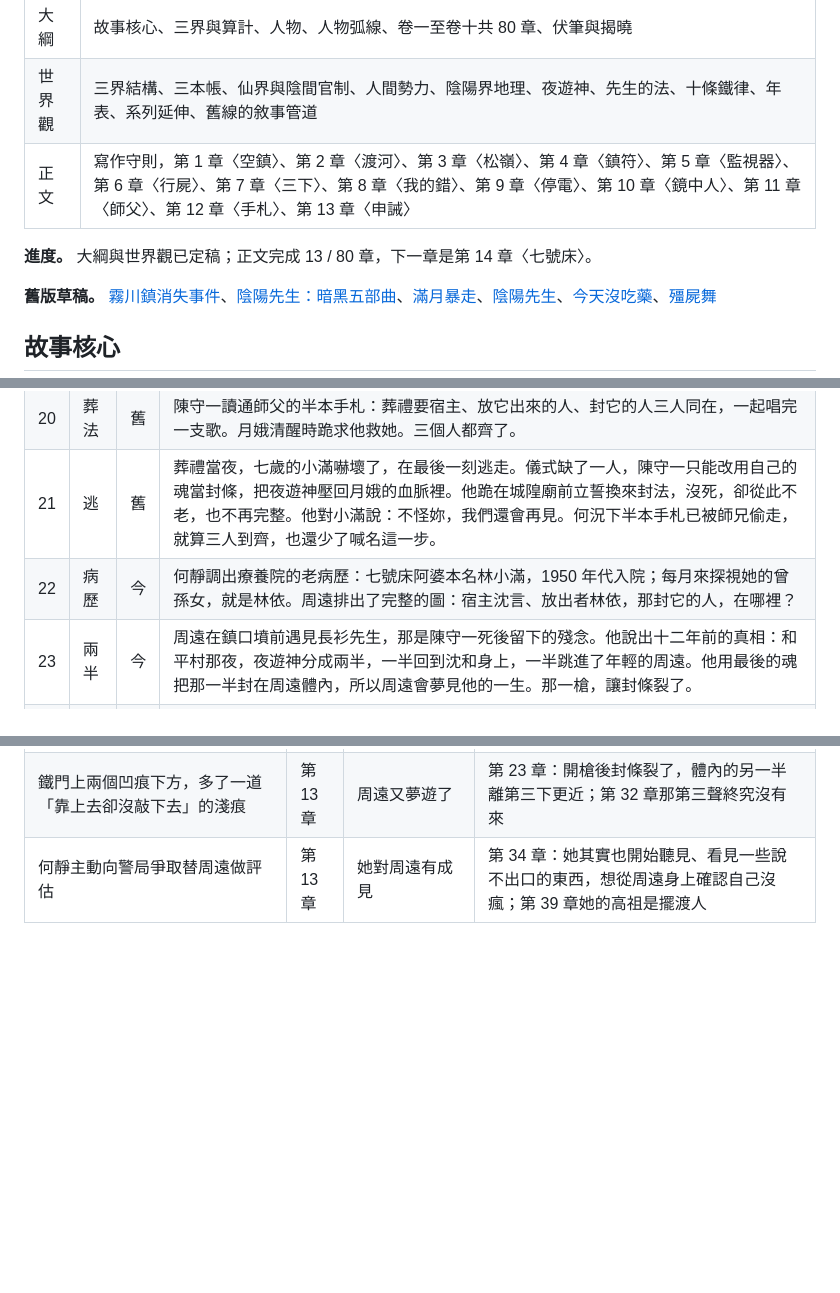
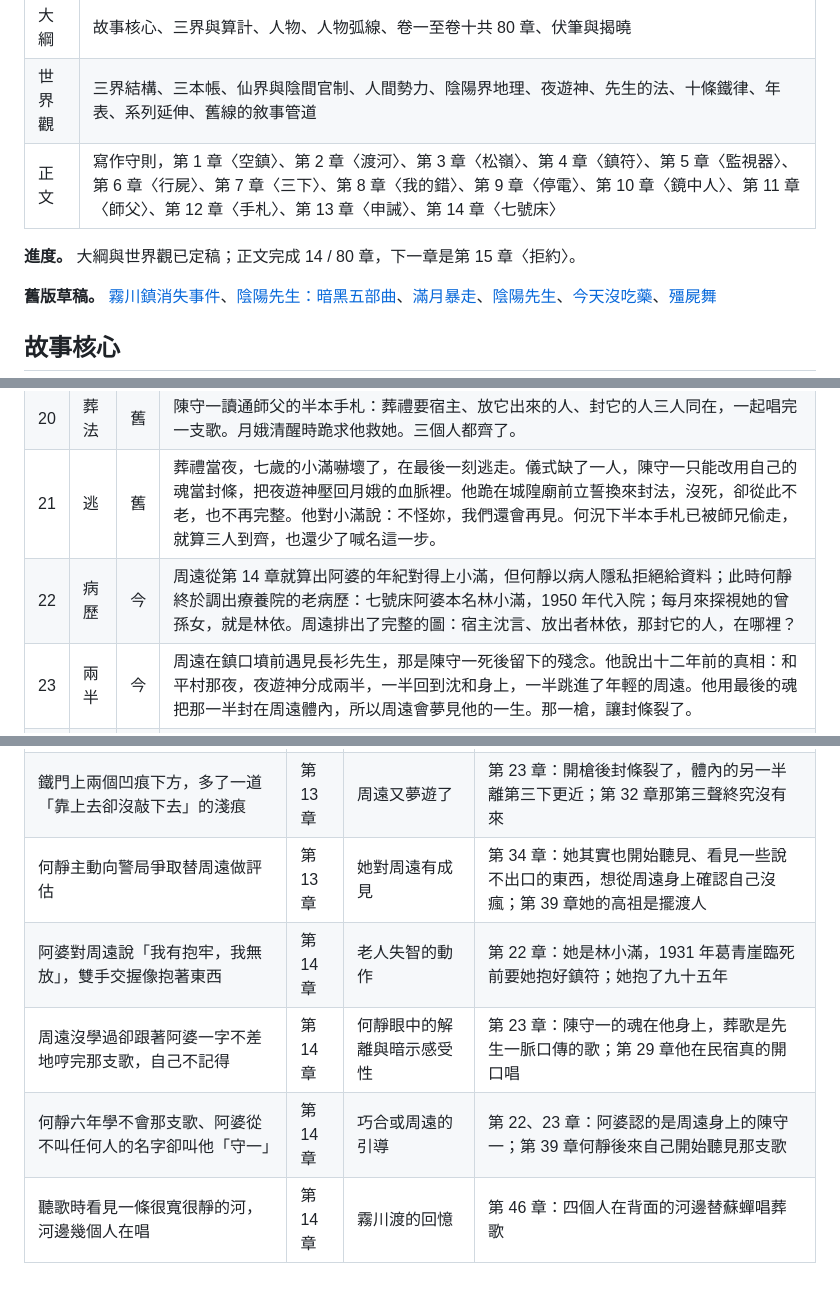
Before and after one commit to virus11456/ghost, a Markdown page: 01-大綱.md, 3 parts joined by grey strips. Rendered like a GitHub page; blank space fills up the shorter version.

```diff
--- a/01-大綱.md
+++ b/01-大綱.md
@@ -10,9 +10,9 @@ Oct 4, 2026 · @frank
 | --- | --- |
 | 大綱 | 故事核心、三界與算計、人物、人物弧線、卷一至卷十共 80 章、伏筆與揭曉 |
 | 世界觀 | 三界結構、三本帳、仙界與陰間官制、人間勢力、陰陽界地理、夜遊神、先生的法、十條鐵律、年表、系列延伸、舊線的敘事管道 |
-| 正文 | 寫作守則，第 1 章〈空鎮〉、第 2 章〈渡河〉、第 3 章〈松嶺〉、第 4 章〈鎮符〉、第 5 章〈監視器〉、第 6 章〈行屍〉、第 7 章〈三下〉、第 8 章〈我的錯〉、第 9 章〈停電〉、第 10 章〈鏡中人〉、第 11 章〈師父〉、第 12 章〈手札〉、第 13 章〈申誡〉 |
+| 正文 | 寫作守則，第 1 章〈空鎮〉、第 2 章〈渡河〉、第 3 章〈松嶺〉、第 4 章〈鎮符〉、第 5 章〈監視器〉、第 6 章〈行屍〉、第 7 章〈三下〉、第 8 章〈我的錯〉、第 9 章〈停電〉、第 10 章〈鏡中人〉、第 11 章〈師父〉、第 12 章〈手札〉、第 13 章〈申誡〉、第 14 章〈七號床〉 |
 
-**進度。** 大綱與世界觀已定稿；正文完成 13 / 80 章，下一章是第 14 章〈七號床〉。
+**進度。** 大綱與世界觀已定稿；正文完成 14 / 80 章，下一章是第 15 章〈拒約〉。
 
 **舊版草稿。** [霧川鎮消失事件](https://claude.ai/code/artifact/d3ef03a0-b0ba-49d2-9b4b-0d1e6cfbc49e)、[陰陽先生：暗黑五部曲](https://claude.ai/code/artifact/5fc26c67-fb08-4da0-8e85-9ecd8e1b872e)、[滿月暴走](https://claude.ai/code/artifact/f2c4c74f-38f9-4958-99cf-39977ec0e66a)、[陰陽先生](https://claude.ai/code/artifact/45e13aaf-4a3a-49e5-bc66-9bf9d48c9741)、[今天沒吃藥](https://claude.ai/code/artifact/1f160bf5-e03a-44cf-a5d4-dce81bee524a)、[殭屍舞](https://claude.ai/code/artifact/3a8ba7fc-6475-4be4-be6d-75ce9b119690)
 
@@ -120,7 +120,7 @@ Oct 4, 2026 · @frank
 | 19 | 廟公 | 今 | 周遠追到石崗。下棋的老人都見過那個先生，廟公卻說：陳先生十二年前就死了，屍是我收的，就葬在鎮口路邊。 |
 | 20 | 葬法 | 舊 | 陳守一讀通師父的半本手札：葬禮要宿主、放它出來的人、封它的人三人同在，一起唱完一支歌。月娥清醒時跪求他救她。三個人都齊了。 |
 | 21 | 逃 | 舊 | 葬禮當夜，七歲的小滿嚇壞了，在最後一刻逃走。儀式缺了一人，陳守一只能改用自己的魂當封條，把夜遊神壓回月娥的血脈裡。他跪在城隍廟前立誓換來封法，沒死，卻從此不老，也不再完整。他對小滿說：不怪妳，我們還會再見。何況下半本手札已被師兄偷走，就算三人到齊，也還少了喊名這一步。 |
-| 22 | 病歷 | 今 | 何靜調出療養院的老病歷：七號床阿婆本名林小滿，1950 年代入院；每月來探視她的曾孫女，就是林依。周遠排出了完整的圖：宿主沈言、放出者林依，那封它的人，在哪裡？ |
+| 22 | 病歷 | 今 | 周遠從第 14 章就算出阿婆的年紀對得上小滿，但何靜以病人隱私拒絕給資料；此時何靜終於調出療養院的老病歷：七號床阿婆本名林小滿，1950 年代入院；每月來探視她的曾孫女，就是林依。周遠排出了完整的圖：宿主沈言、放出者林依，那封它的人，在哪裡？ |
 | 23 | 兩半 | 今 | 周遠在鎮口墳前遇見長衫先生，那是陳守一死後留下的殘念。他說出十二年前的真相：和平村那夜，夜遊神分成兩半，一半回到沈和身上，一半跳進了年輕的周遠。他用最後的魂把那一半封在周遠體內，所以周遠會夢見他的一生。那一槍，讓封條裂了。 |
 | 24 | 出院 | 今 | 凌晨，守門員警雙手平舉，像在夢遊；沈言赤腳走出療養院，在大廳對著監視器說出兩個字：石崗。何靜趕到現場，在玻璃門上看見周遠的倒影，比他本人慢了半拍才轉頭。 |
 
@@ -306,3 +306,7 @@ Oct 4, 2026 · @frank
 | 307 床底的灰裡驗出溪谷才有的細河沙 | 第 13 章 | 林依從霧川帶來的 | 第 34、42 章：床底的東西從背面來；倒影鎮與霧川的河相連 |
 | 鐵門上兩個凹痕下方，多了一道「靠上去卻沒敲下去」的淺痕 | 第 13 章 | 周遠又夢遊了 | 第 23 章：開槍後封條裂了，體內的另一半離第三下更近；第 32 章那第三聲終究沒有來 |
 | 何靜主動向警局爭取替周遠做評估 | 第 13 章 | 她對周遠有成見 | 第 34 章：她其實也開始聽見、看見一些說不出口的東西，想從周遠身上確認自己沒瘋；第 39 章她的高祖是擺渡人 |
+| 阿婆對周遠說「我有抱牢，我無放」，雙手交握像抱著東西 | 第 14 章 | 老人失智的動作 | 第 22 章：她是林小滿，1931 年葛青崖臨死前要她抱好鎮符；她抱了九十五年 |
+| 周遠沒學過卻跟著阿婆一字不差地哼完那支歌，自己不記得 | 第 14 章 | 何靜眼中的解離與暗示感受性 | 第 23 章：陳守一的魂在他身上，葬歌是先生一脈口傳的歌；第 29 章他在民宿真的開口唱 |
+| 何靜六年學不會那支歌、阿婆從不叫任何人的名字卻叫他「守一」 | 第 14 章 | 巧合或周遠的引導 | 第 22、23 章：阿婆認的是周遠身上的陳守一；第 39 章何靜後來自己開始聽見那支歌 |
+| 聽歌時看見一條很寬很靜的河，河邊幾個人在唱 | 第 14 章 | 霧川渡的回憶 | 第 46 章：四個人在背面的河邊替蘇蟬唱葬歌 |
```
Also changed, not shown: CLAUDE.md (+3 -2 lines), 正文/14-七號床.md (added, +193 -0 lines).
